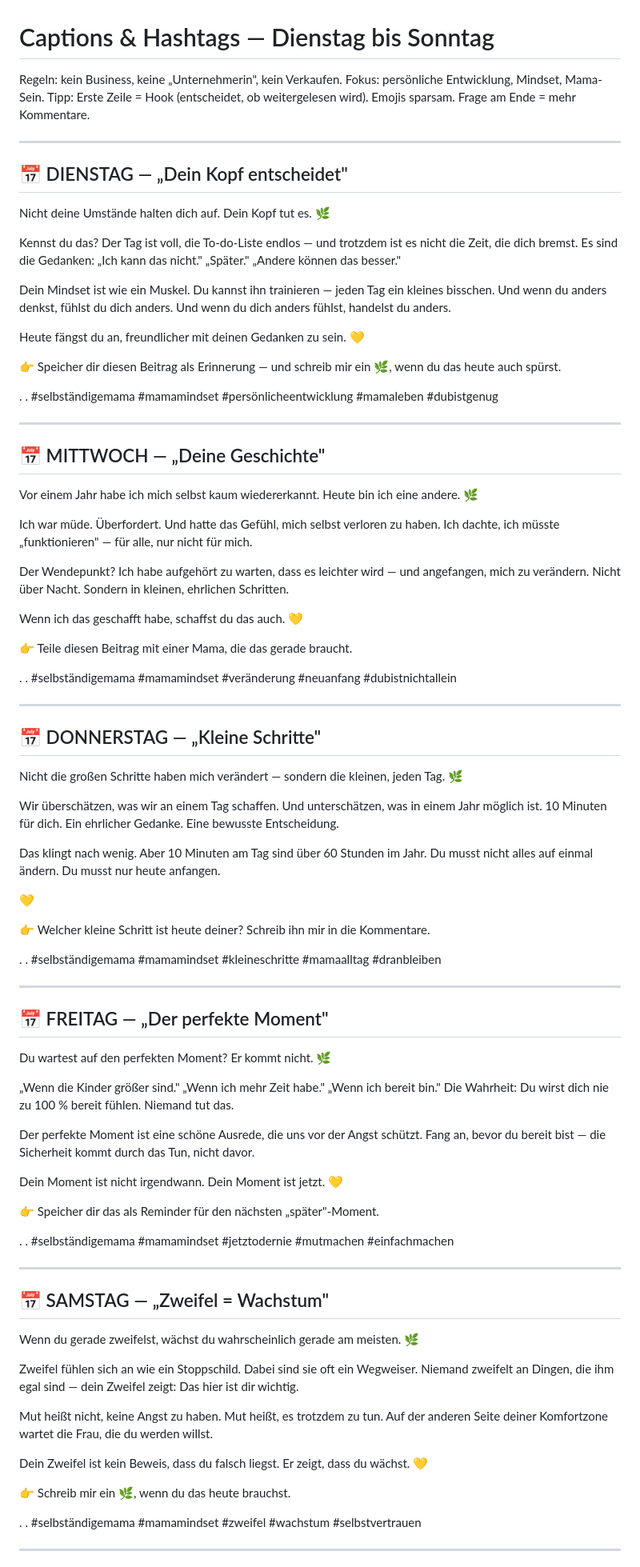
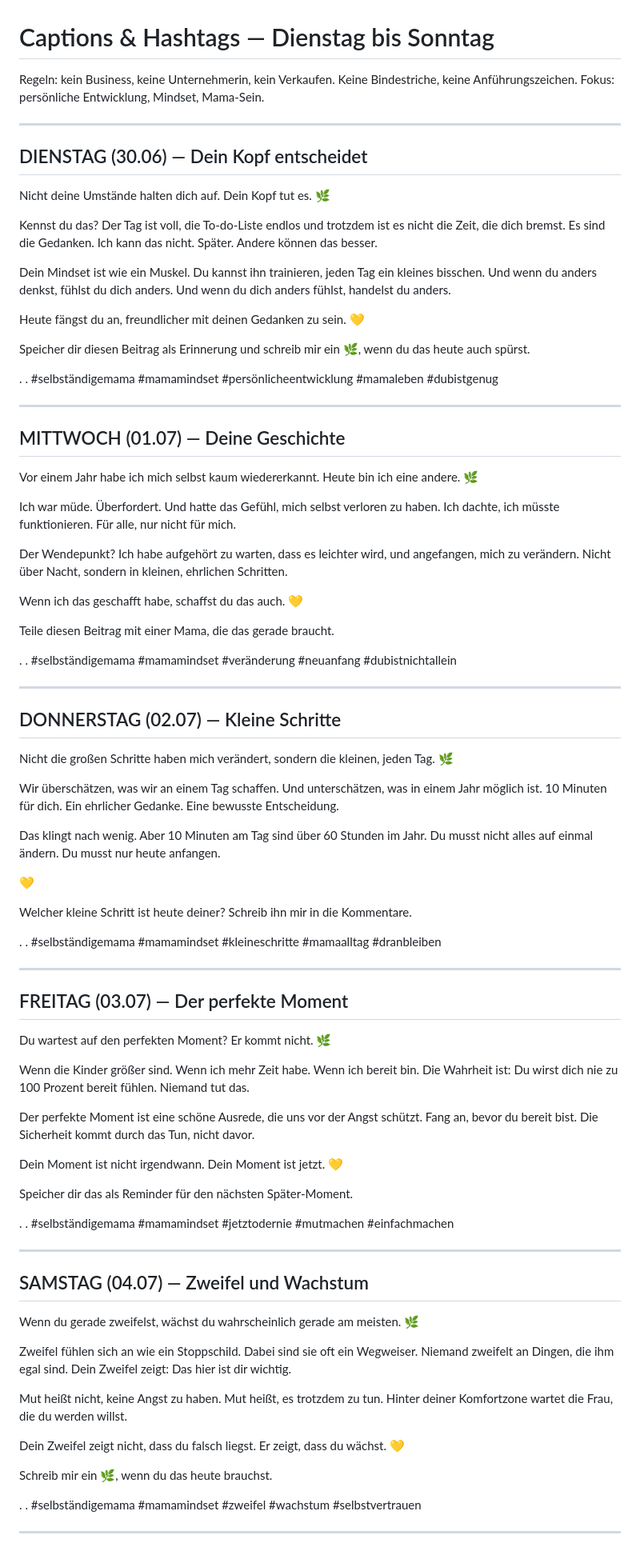
Before and after one commit to mantusova88-hub/Email-Marketing-Business, a Markdown page: outputs/captions-di-so.md, the part around one of its changes. Shown at 80% size. GitHub-like rendering.

Commit message:
Remove hyphens and quotation marks from captions
Co-Authored-By: Claude Opus 4.8 <noreply@anthropic.com>
Claude-Session: https://claude.ai/code/session_01XVqCpiGDbG1G2UZZ2WYxeY

```diff
--- a/outputs/captions-di-so.md
+++ b/outputs/captions-di-so.md
@@ -1,21 +1,20 @@
 # Captions & Hashtags — Dienstag bis Sonntag
 
-Regeln: kein Business, keine „Unternehmerin", kein Verkaufen. Fokus: persönliche Entwicklung, Mindset, Mama-Sein.
-Tipp: Erste Zeile = Hook (entscheidet, ob weitergelesen wird). Emojis sparsam. Frage am Ende = mehr Kommentare.
+Regeln: kein Business, keine Unternehmerin, kein Verkaufen. Keine Bindestriche, keine Anführungszeichen. Fokus: persönliche Entwicklung, Mindset, Mama-Sein.
 
 ---
 
-## 📅 DIENSTAG — „Dein Kopf entscheidet"
+## DIENSTAG (30.06) — Dein Kopf entscheidet
 
 Nicht deine Umstände halten dich auf. Dein Kopf tut es. 🌿
 
-Kennst du das? Der Tag ist voll, die To-do-Liste endlos — und trotzdem ist es nicht die Zeit, die dich bremst. Es sind die Gedanken: „Ich kann das nicht." „Später." „Andere können das besser."
+Kennst du das? Der Tag ist voll, die To-do-Liste endlos und trotzdem ist es nicht die Zeit, die dich bremst. Es sind die Gedanken. Ich kann das nicht. Später. Andere können das besser.
 
-Dein Mindset ist wie ein Muskel. Du kannst ihn trainieren — jeden Tag ein kleines bisschen. Und wenn du anders denkst, fühlst du dich anders. Und wenn du dich anders fühlst, handelst du anders.
+Dein Mindset ist wie ein Muskel. Du kannst ihn trainieren, jeden Tag ein kleines bisschen. Und wenn du anders denkst, fühlst du dich anders. Und wenn du dich anders fühlst, handelst du anders.
 
 Heute fängst du an, freundlicher mit deinen Gedanken zu sein. 💛
 
-👉 Speicher dir diesen Beitrag als Erinnerung — und schreib mir ein 🌿, wenn du das heute auch spürst.
+Speicher dir diesen Beitrag als Erinnerung und schreib mir ein 🌿, wenn du das heute auch spürst.
 
 .
 .
@@ -23,17 +22,17 @@ Heute fängst du an, freundlicher mit deinen Gedanken zu sein. 💛
 
 ---
 
-## 📅 MITTWOCH — „Deine Geschichte"
+## MITTWOCH (01.07) — Deine Geschichte
 
 Vor einem Jahr habe ich mich selbst kaum wiedererkannt. Heute bin ich eine andere. 🌿
 
-Ich war müde. Überfordert. Und hatte das Gefühl, mich selbst verloren zu haben. Ich dachte, ich müsste „funktionieren" — für alle, nur nicht für mich.
+Ich war müde. Überfordert. Und hatte das Gefühl, mich selbst verloren zu haben. Ich dachte, ich müsste funktionieren. Für alle, nur nicht für mich.
 
-Der Wendepunkt? Ich habe aufgehört zu warten, dass es leichter wird — und angefangen, mich zu verändern. Nicht über Nacht. Sondern in kleinen, ehrlichen Schritten.
+Der Wendepunkt? Ich habe aufgehört zu warten, dass es leichter wird, und angefangen, mich zu verändern. Nicht über Nacht, sondern in kleinen, ehrlichen Schritten.
 
 Wenn ich das geschafft habe, schaffst du das auch. 💛
 
-👉 Teile diesen Beitrag mit einer Mama, die das gerade braucht.
+Teile diesen Beitrag mit einer Mama, die das gerade braucht.
 
 .
 .
@@ -41,9 +40,9 @@ Wenn ich das geschafft habe, schaffst du das auch. 💛
 
 ---
 
-## 📅 DONNERSTAG — „Kleine Schritte"
+## DONNERSTAG (02.07) — Kleine Schritte
 
-Nicht die großen Schritte haben mich verändert — sondern die kleinen, jeden Tag. 🌿
+Nicht die großen Schritte haben mich verändert, sondern die kleinen, jeden Tag. 🌿
 
 Wir überschätzen, was wir an einem Tag schaffen. Und unterschätzen, was in einem Jahr möglich ist. 10 Minuten für dich. Ein ehrlicher Gedanke. Eine bewusste Entscheidung.
 
@@ -51,7 +50,7 @@ Das klingt nach wenig. Aber 10 Minuten am Tag sind über 60 Stunden im Jahr. Du
 
 💛
 
-👉 Welcher kleine Schritt ist heute deiner? Schreib ihn mir in die Kommentare.
+Welcher kleine Schritt ist heute deiner? Schreib ihn mir in die Kommentare.
 
 .
 .
@@ -59,17 +58,17 @@ Das klingt nach wenig. Aber 10 Minuten am Tag sind über 60 Stunden im Jahr. Du
 
 ---
 
-## 📅 FREITAG — „Der perfekte Moment"
+## FREITAG (03.07) — Der perfekte Moment
 
 Du wartest auf den perfekten Moment? Er kommt nicht. 🌿
 
-„Wenn die Kinder größer sind." „Wenn ich mehr Zeit habe." „Wenn ich bereit bin." Die Wahrheit: Du wirst dich nie zu 100 % bereit fühlen. Niemand tut das.
+Wenn die Kinder größer sind. Wenn ich mehr Zeit habe. Wenn ich bereit bin. Die Wahrheit ist: Du wirst dich nie zu 100 Prozent bereit fühlen. Niemand tut das.
 
-Der perfekte Moment ist eine schöne Ausrede, die uns vor der Angst schützt. Fang an, bevor du bereit bist — die Sicherheit kommt durch das Tun, nicht davor.
+Der perfekte Moment ist eine schöne Ausrede, die uns vor der Angst schützt. Fang an, bevor du bereit bist. Die Sicherheit kommt durch das Tun, nicht davor.
 
 Dein Moment ist nicht irgendwann. Dein Moment ist jetzt. 💛
 
-👉 Speicher dir das als Reminder für den nächsten „später"-Moment.
+Speicher dir das als Reminder für den nächsten Später-Moment.
 
 .
 .
@@ -77,17 +76,17 @@ Dein Moment ist nicht irgendwann. Dein Moment ist jetzt. 💛
 
 ---
 
-## 📅 SAMSTAG — „Zweifel = Wachstum"
+## SAMSTAG (04.07) — Zweifel und Wachstum
 
 Wenn du gerade zweifelst, wächst du wahrscheinlich gerade am meisten. 🌿
 
-Zweifel fühlen sich an wie ein Stoppschild. Dabei sind sie oft ein Wegweiser. Niemand zweifelt an Dingen, die ihm egal sind — dein Zweifel zeigt: Das hier ist dir wichtig.
+Zweifel fühlen sich an wie ein Stoppschild. Dabei sind sie oft ein Wegweiser. Niemand zweifelt an Dingen, die ihm egal sind. Dein Zweifel zeigt: Das hier ist dir wichtig.
 
-Mut heißt nicht, keine Angst zu haben. Mut heißt, es trotzdem zu tun. Auf der anderen Seite deiner Komfortzone wartet die Frau, die du werden willst.
+Mut heißt nicht, keine Angst zu haben. Mut heißt, es trotzdem zu tun. Hinter deiner Komfortzone wartet die Frau, die du werden willst.
 
-Dein Zweifel ist kein Beweis, dass du falsch liegst. Er zeigt, dass du wächst. 💛
+Dein Zweifel zeigt nicht, dass du falsch liegst. Er zeigt, dass du wächst. 💛
 
-👉 Schreib mir ein 🌿, wenn du das heute brauchst.
+Schreib mir ein 🌿, wenn du das heute brauchst.
 
 .
 .
```
Also changed, not shown: other parts of outputs/captions-di-so.md (+7 -8 lines).
